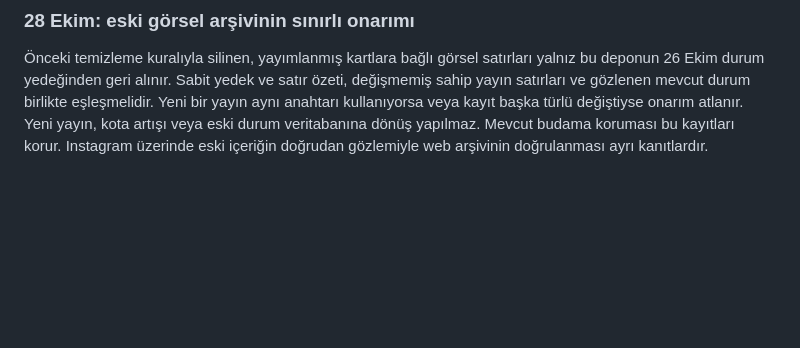
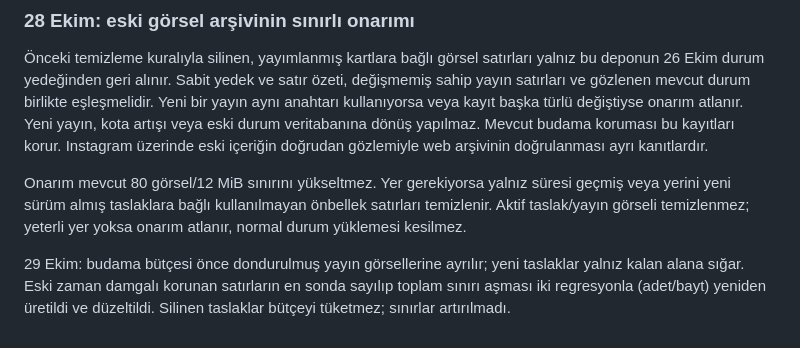
Before and after one commit to ispartaofficial/ispartaofficial-news, a Markdown page: docs/project-brief.md, the part around the change. GitHub-like rendering; blank space fills up the shorter version.

Commit message:
Document pending bounded archive recovery [skip ci]

```diff
--- a/docs/project-brief.md
+++ b/docs/project-brief.md
@@ -142,3 +142,7 @@ Canlı sonuç için tarihli dağıtım/SQL kanıtı gerekir; eski kurulum notlar
 ### 28 Ekim: eski görsel arşivinin sınırlı onarımı
 
 Önceki temizleme kuralıyla silinen, yayımlanmış kartlara bağlı görsel satırları yalnız bu deponun 26 Ekim durum yedeğinden geri alınır. Sabit yedek ve satır özeti, değişmemiş sahip yayın satırları ve gözlenen mevcut durum birlikte eşleşmelidir. Yeni bir yayın aynı anahtarı kullanıyorsa veya kayıt başka türlü değiştiyse onarım atlanır. Yeni yayın, kota artışı veya eski durum veritabanına dönüş yapılmaz. Mevcut budama koruması bu kayıtları korur. Instagram üzerinde eski içeriğin doğrudan gözlemiyle web arşivinin doğrulanması ayrı kanıtlardır.
+
+Onarım mevcut 80 görsel/12 MiB sınırını yükseltmez. Yer gerekiyorsa yalnız süresi geçmiş veya yerini yeni sürüm almış taslaklara bağlı kullanılmayan önbellek satırları temizlenir. Aktif taslak/yayın görseli temizlenmez; yeterli yer yoksa onarım atlanır, normal durum yüklemesi kesilmez.
+
+29 Ekim: budama bütçesi önce dondurulmuş yayın görsellerine ayrılır; yeni taslaklar yalnız kalan alana sığar. Eski zaman damgalı korunan satırların en sonda sayılıp toplam sınırı aşması iki regresyonla (adet/bayt) yeniden üretildi ve düzeltildi. Silinen taslaklar bütçeyi tüketmez; sınırlar artırılmadı.
```
